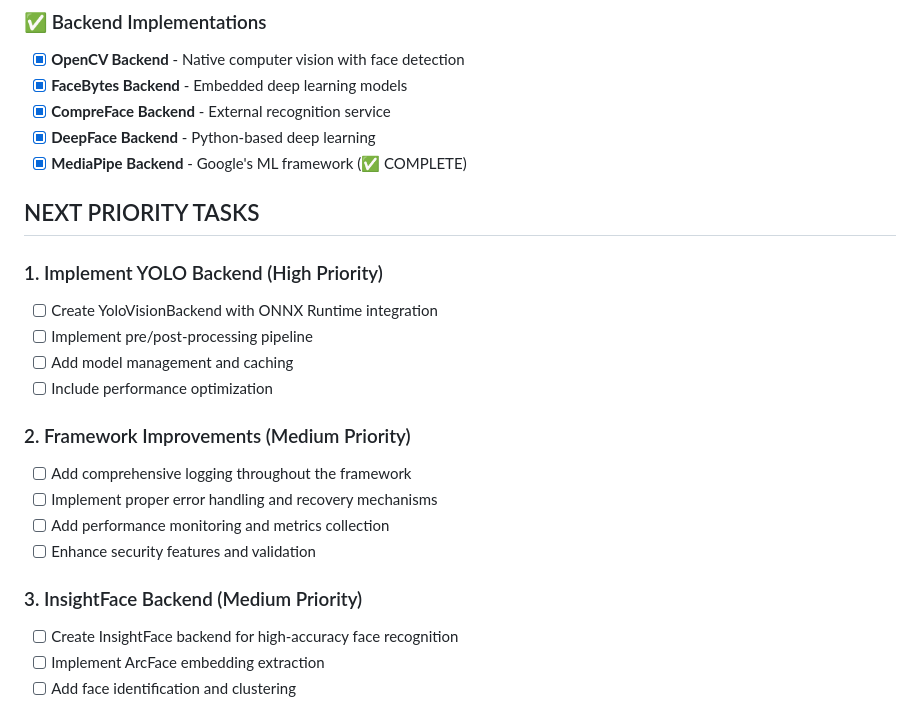
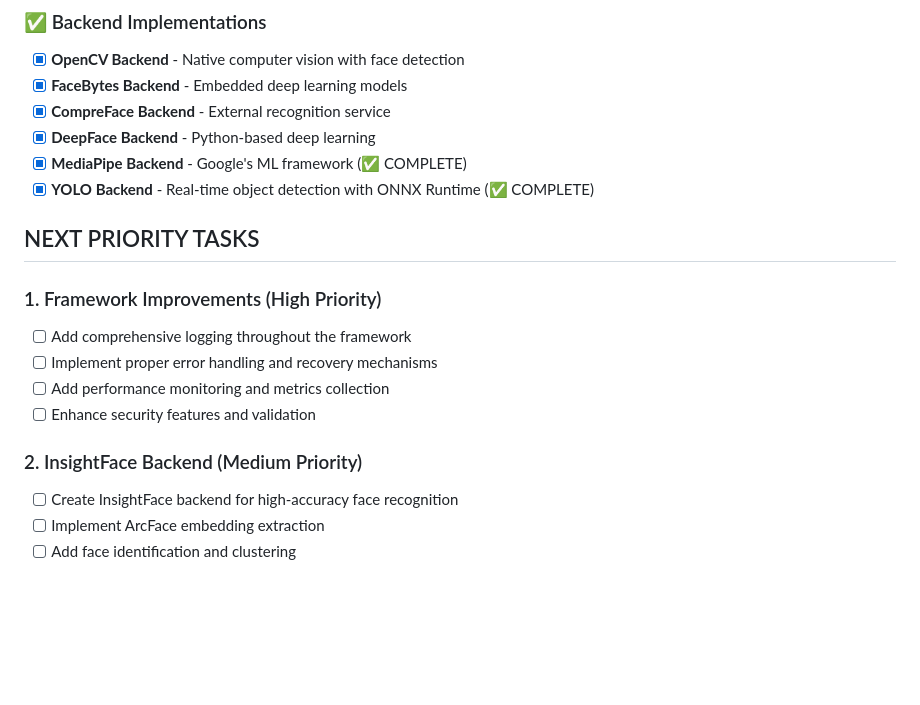
Before and after one commit to codesapienbe/spring-vision, a Markdown page: TODO.md, the part around one of its changes. Drawn GitHub-style; blank space fills up the shorter version.

```diff
--- a/TODO.md
+++ b/TODO.md
@@ -254,22 +254,17 @@
 - [x] **CompreFace Backend** - External recognition service
 - [x] **DeepFace Backend** - Python-based deep learning
 - [x] **MediaPipe Backend** - Google's ML framework (✅ COMPLETE)
+- [x] **YOLO Backend** - Real-time object detection with ONNX Runtime (✅ COMPLETE)
 
 ## NEXT PRIORITY TASKS
 
-### 1. Implement YOLO Backend (High Priority)
-- [ ] Create YoloVisionBackend with ONNX Runtime integration
-- [ ] Implement pre/post-processing pipeline
-- [ ] Add model management and caching
-- [ ] Include performance optimization
-
-### 2. Framework Improvements (Medium Priority)
+### 1. Framework Improvements (High Priority)
 - [ ] Add comprehensive logging throughout the framework
 - [ ] Implement proper error handling and recovery mechanisms
 - [ ] Add performance monitoring and metrics collection
 - [ ] Enhance security features and validation
 
-### 3. InsightFace Backend (Medium Priority)
+### 2. InsightFace Backend (Medium Priority)
 - [ ] Create InsightFace backend for high-accuracy face recognition
 - [ ] Implement ArcFace embedding extraction
 - [ ] Add face identification and clustering
```
Also changed, not shown: other parts of TODO.md (+13 -13 lines).
